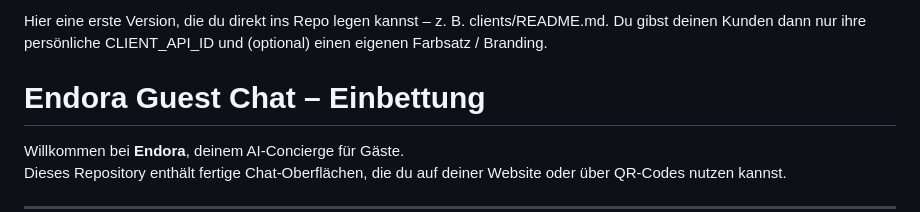
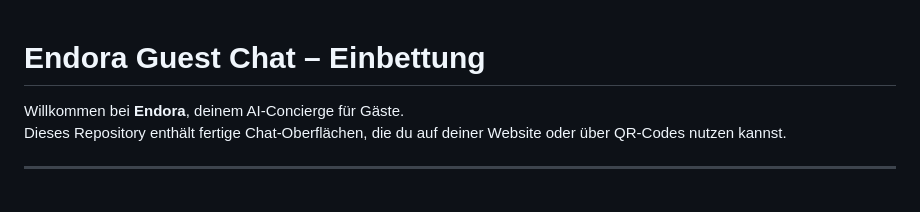
Before and after one commit to EudemoniaAutomation/endora, a Markdown page: README.md, the part around the change. Drawn GitHub-style; blank space fills up the shorter version.

Commit message:
Update README with welcome message and remove old text
Removed initial version instructions and added welcome message.

```diff
--- a/README.md
+++ b/README.md
@@ -1,5 +1,3 @@
-Hier eine erste Version, die du direkt ins Repo legen kannst – z. B. clients/README.md.
-Du gibst deinen Kunden dann nur ihre persönliche CLIENT_API_ID und (optional) einen eigenen Farbsatz / Branding.
 
 # Endora Guest Chat – Einbettung
 
```
